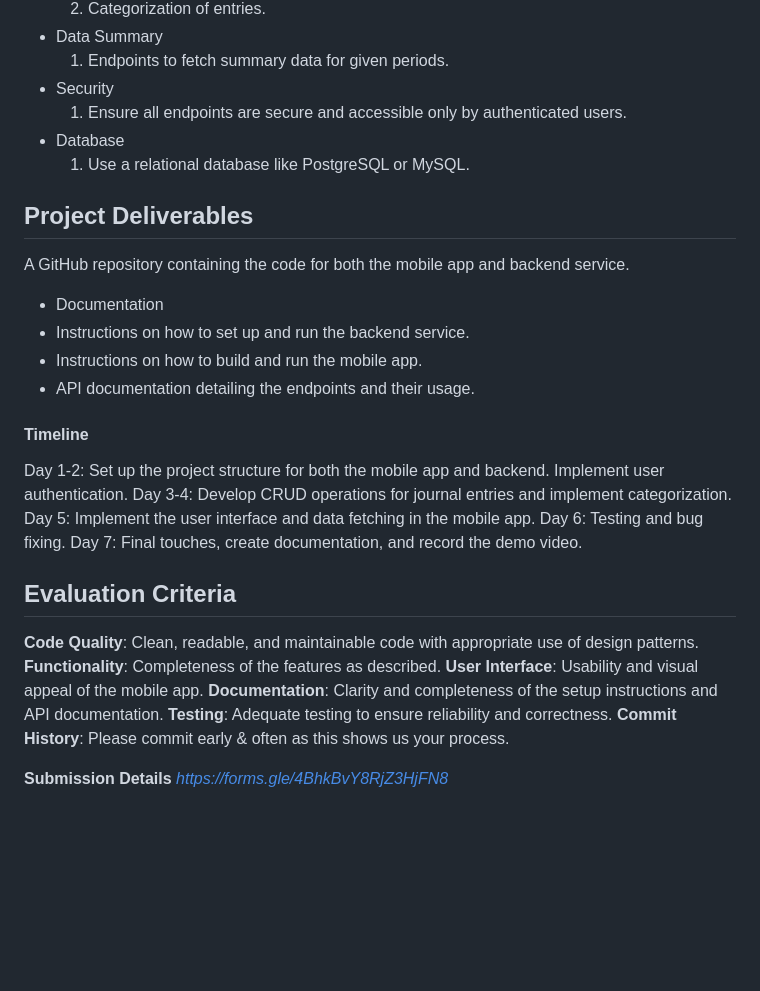
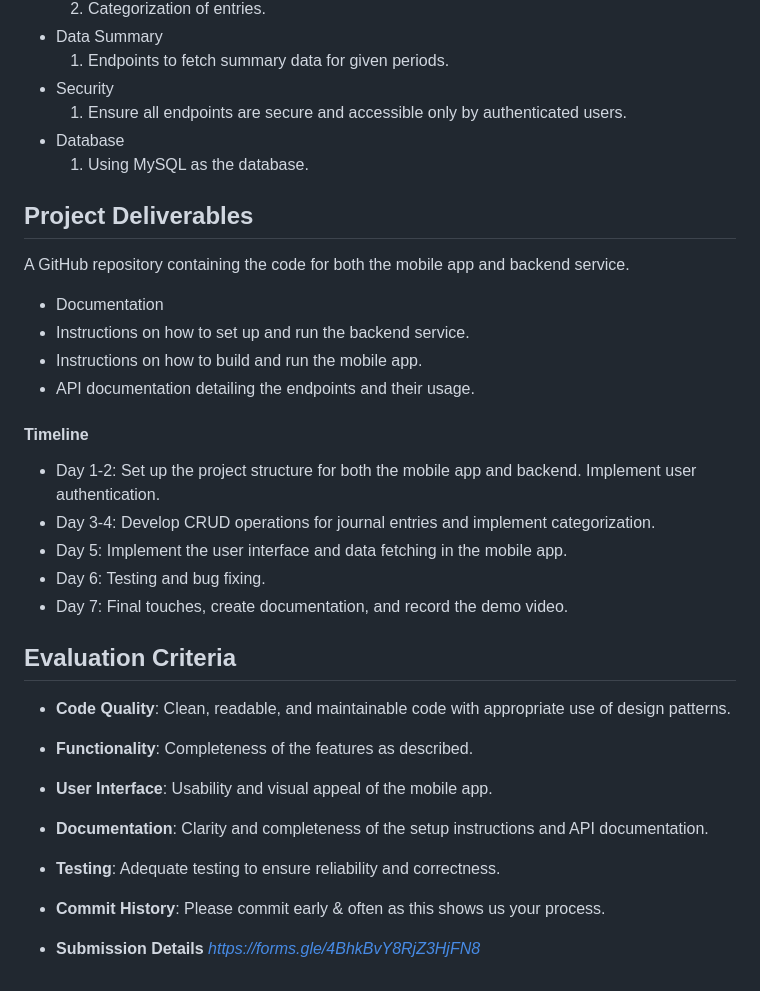
Before and after one commit to RafaelJohn9/Personal-Journaling-App, a Markdown page: Project_requirements.md, the part around the change. Drawn GitHub-style; blank space fills up the shorter version.

Commit message:
Fix: Final improvements on project requirements clarity

```diff
--- a/Project_requirements.md
+++ b/Project_requirements.md
@@ -43,7 +43,7 @@ Use a simple and intuitive UI, focusing on usability and clarity. You can use pr
 - Security
   1. Ensure all endpoints are secure and accessible only by authenticated users.
 - Database
-  1. Use a relational database like PostgreSQL or MySQL.
+  1. Using MySQL as the database.
 
 ## Project Deliverables
 A GitHub repository containing the code for both the mobile app and backend service.
@@ -53,19 +53,19 @@ A GitHub repository containing the code for both the mobile app and backend serv
   - API documentation detailing the endpoints and their usage.
 
 #### **Timeline**
-Day 1-2: Set up the project structure for both the mobile app and backend. Implement user authentication.
-Day 3-4: Develop CRUD operations for journal entries and implement categorization.
-Day 5: Implement the user interface and data fetching in the mobile app.
-Day 6: Testing and bug fixing.
-Day 7: Final touches, create documentation, and record the demo video.
+- Day 1-2: Set up the project structure for both the mobile app and backend. Implement user authentication.
+- Day 3-4: Develop CRUD operations for journal entries and implement categorization.
+- Day 5: Implement the user interface and data fetching in the mobile app.
+- Day 6: Testing and bug fixing.
+- Day 7: Final touches, create documentation, and record the demo video.
 
 ## **Evaluation Criteria**
-**Code Quality**: Clean, readable, and maintainable code with appropriate use of design patterns.
-**Functionality**: Completeness of the features as described.
-**User Interface**: Usability and visual appeal of the mobile app.
-**Documentation**: Clarity and completeness of the setup instructions and API documentation.
-**Testing**: Adequate testing to ensure reliability and correctness.
-**Commit History**: Please commit early & often as this shows us your process.
+- **Code Quality**: Clean, readable, and maintainable code with appropriate use of design patterns.
+- **Functionality**: Completeness of the features as described.
+- **User Interface**: Usability and visual appeal of the mobile app.
+- **Documentation**: Clarity and completeness of the setup instructions and API documentation.
+- **Testing**: Adequate testing to ensure reliability and correctness.
+- **Commit History**: Please commit early & often as this shows us your process.
 
-**Submission Details**
+- **Submission Details**
 *https://forms.gle/4BhkBvY8RjZ3HjFN8*
```
